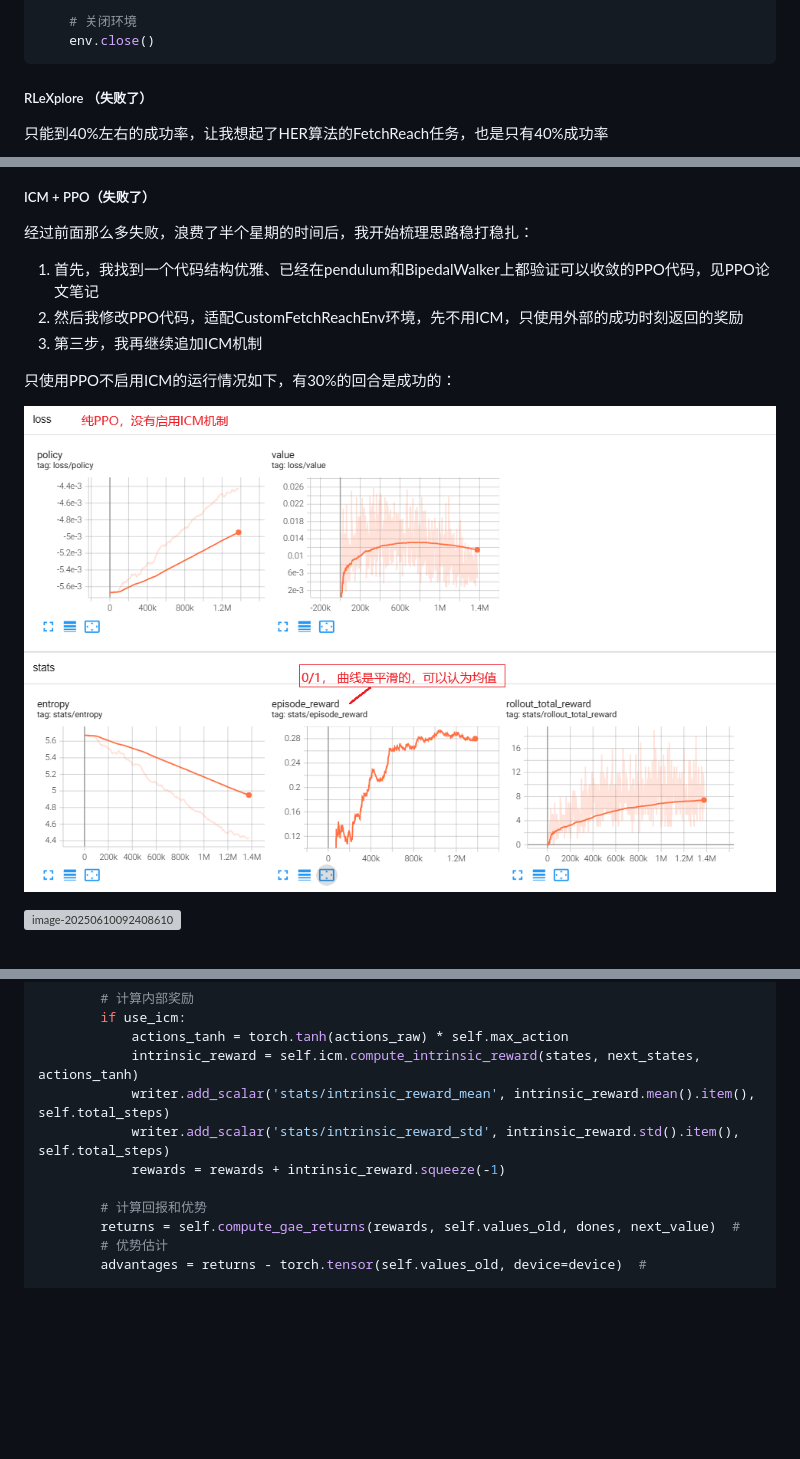
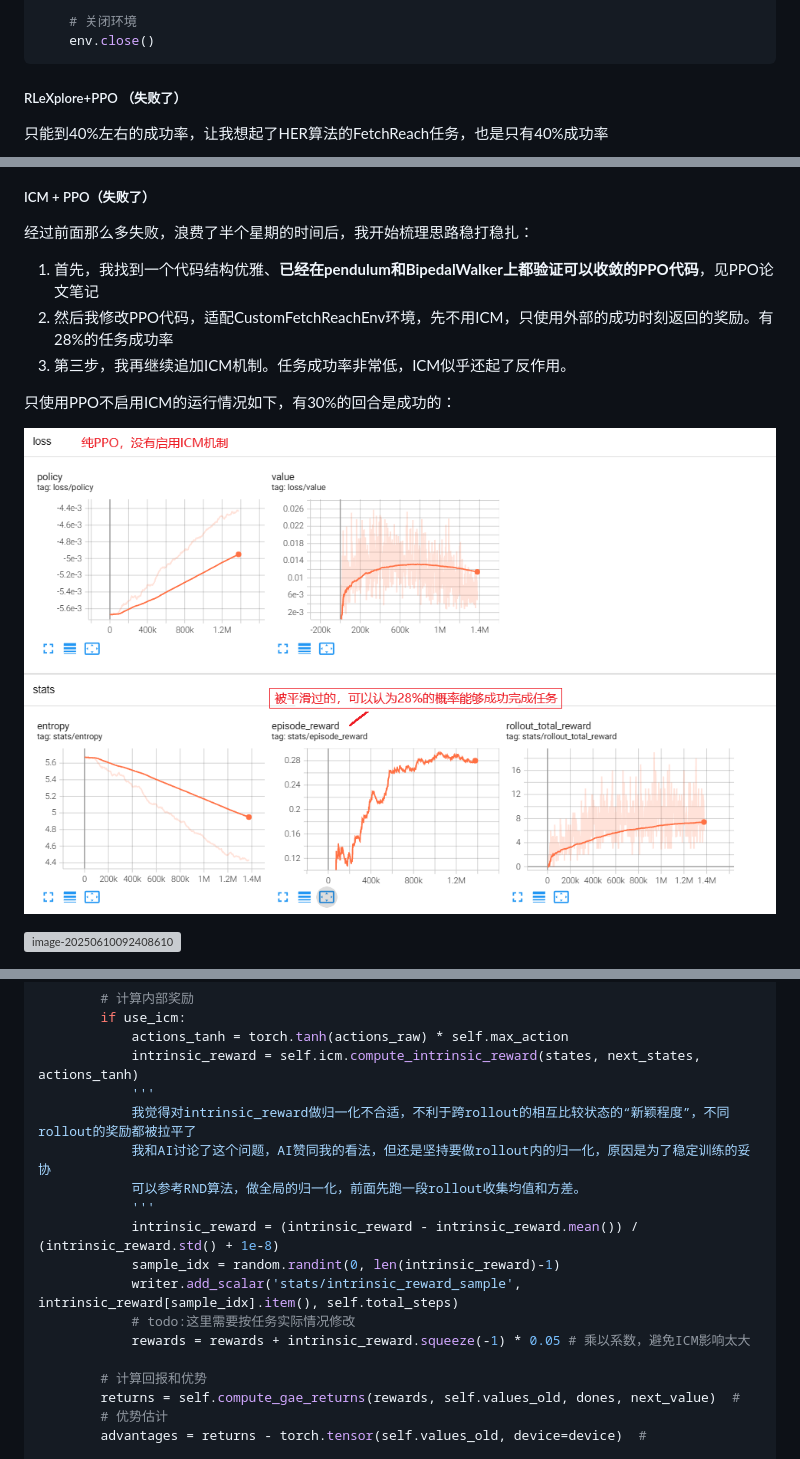
Before and after one commit to bisonliao/readpaper, a Markdown page: ICM.md, 3 parts joined by grey strips. GitHub-like rendering; pictures changed too: img/image-20250610024822533.png; blank space fills up the shorter version; grey boxes are pictures that could not be loaded.

````diff
--- a/ICM.md
+++ b/ICM.md
@@ -2189,7 +2189,7 @@ if __name__ == "__main__":
     env.close()
 ```
 
-##### RLeXplore （失败了）
+##### RLeXplore+PPO （失败了）
 
 只能到40%左右的成功率，让我想起了HER算法的FetchReach任务，也是只有40%成功率
 
@@ -2388,9 +2388,9 @@ if __name__ == '__main__':
 
 经过前面那么多失败，浪费了半个星期的时间后，我开始梳理思路稳打稳扎：
 
-1. 首先，我找到一个代码结构优雅、已经在pendulum和BipedalWalker上都验证可以收敛的PPO代码，见PPO论文笔记
-2. 然后我修改PPO代码，适配CustomFetchReachEnv环境，先不用ICM，只使用外部的成功时刻返回的奖励
-3. 第三步，我再继续追加ICM机制
+1. 首先，我找到一个代码结构优雅、**已经在pendulum和BipedalWalker上都验证可以收敛的PPO代码**，见PPO论文笔记
+2. 然后我修改PPO代码，适配CustomFetchReachEnv环境，先不用ICM，只使用外部的成功时刻返回的奖励。有28%的任务成功率
+3. 第三步，我再继续追加ICM机制。任务成功率非常低，ICM似乎还起了反作用。
 
 只使用PPO不启用ICM的运行情况如下，有30%的回合是成功的：
 
@@ -2742,9 +2744,16 @@ class PPOAgent:
         if use_icm:
             actions_tanh = torch.tanh(actions_raw) * self.max_action
             intrinsic_reward = self.icm.compute_intrinsic_reward(states, next_states, actions_tanh)
-            writer.add_scalar('stats/intrinsic_reward_mean', intrinsic_reward.mean().item(), self.total_steps)
-            writer.add_scalar('stats/intrinsic_reward_std', intrinsic_reward.std().item(), self.total_steps)
-            rewards = rewards + intrinsic_reward.squeeze(-1)
+            '''
+            我觉得对intrinsic_reward做归一化不合适，不利于跨rollout的相互比较状态的“新颖程度”，不同rollout的奖励都被拉平了
+            我和AI讨论了这个问题，AI赞同我的看法，但还是坚持要做rollout内的归一化，原因是为了稳定训练的妥协
+            可以参考RND算法，做全局的归一化，前面先跑一段rollout收集均值和方差。
+            '''
+            intrinsic_reward = (intrinsic_reward - intrinsic_reward.mean()) / (intrinsic_reward.std() + 1e-8)
+            sample_idx = random.randint(0, len(intrinsic_reward)-1)
+            writer.add_scalar('stats/intrinsic_reward_sample', intrinsic_reward[sample_idx].item(), self.total_steps)
+            # todo:这里需要按任务实际情况修改
+            rewards = rewards + intrinsic_reward.squeeze(-1) * 0.05 # 乘以系数，避免ICM影响太大
 
         # 计算回报和优势
         returns = self.compute_gae_returns(rewards, self.values_old, dones, next_value)  #
````
Also changed, not shown: other parts of ICM.md (+5 -3 lines).
